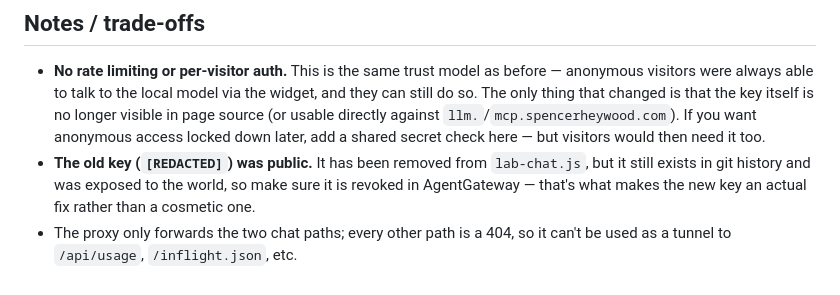
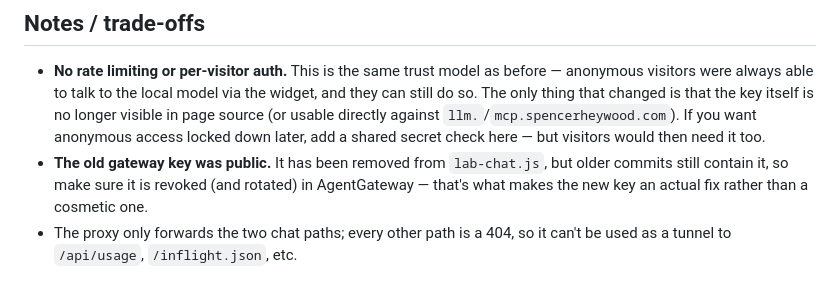
Before and after one commit to heyspence/personal_site, a Markdown page: server/README.md, the part around the change. GitHub-like rendering.

Commit message:
Redact old gateway key from chat-proxy README

```diff
--- a/server/README.md
+++ b/server/README.md
@@ -84,9 +84,9 @@ curl -s https://spencerheywood.com/chat-proxy/healthz
   key itself is no longer visible in page source (or usable directly against
   `llm.`/`mcp.spencerheywood.com`). If you want anonymous access locked down
   later, add a shared secret check here — but visitors would then need it too.
-- **The old key (`[REDACTED]`) was public.** It has been removed
-  from `lab-chat.js`, but it still exists in git history and was exposed to the
-  world, so make sure it is revoked in AgentGateway — that's what makes the new
-  key an actual fix rather than a cosmetic one.
+- **The old gateway key was public.** It has been removed from `lab-chat.js`,
+  but older commits still contain it, so make sure it is revoked (and rotated)
+  in AgentGateway — that's what makes the new key an actual fix rather than a
+  cosmetic one.
 - The proxy only forwards the two chat paths; every other path is a 404, so it
   can't be used as a tunnel to `/api/usage`, `/inflight.json`, etc.
```
